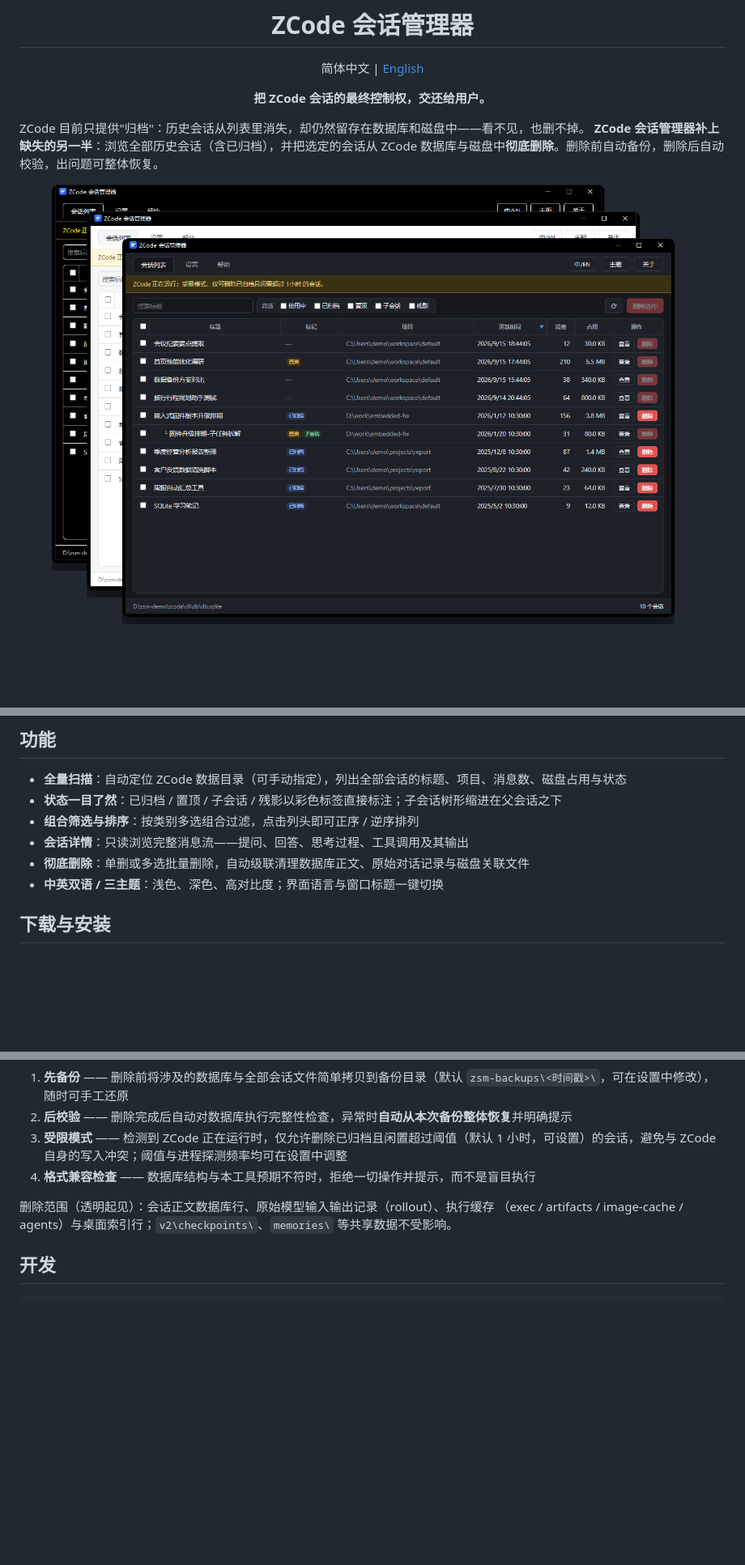
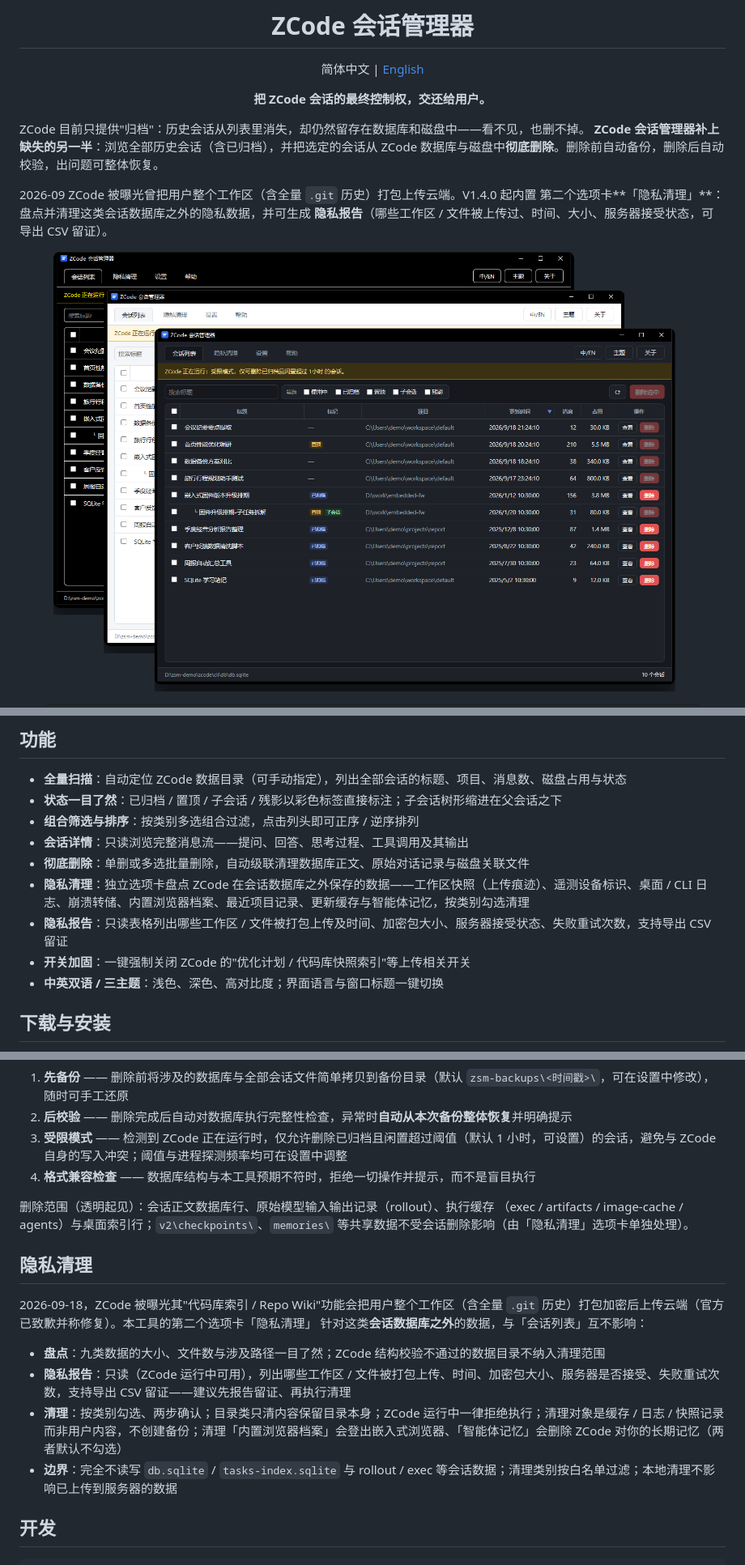
Before and after one commit to woooooooooolf/zcode-session-manager, a Markdown page: README.md, 3 parts joined by grey strips. Shown: that part at 81% size. GitHub-like rendering; pictures changed too: docs/screenshot-privacy.png (added), docs/screenshot.png; blank space fills up the shorter version.

```diff
--- a/README.md
+++ b/README.md
@@ -12,5 +12,9 @@ ZCode 目前只提供"归档"：历史会话从列表里消失，却仍然留存
 **ZCode 会话管理器补上缺失的另一半**：浏览全部历史会话（含已归档），并把选定的会话从
 ZCode 数据库与磁盘中**彻底删除**。删除前自动备份，删除后自动校验，出问题可整体恢复。
 
+2026-09 ZCode 被曝光曾把用户整个工作区（含全量 `.git` 历史）打包上传云端。V1.4.0 起内置
+第二个选项卡**「隐私清理」**：盘点并清理这类会话数据库之外的隐私数据，并可生成
+**隐私报告**（哪些工作区 / 文件被上传过、时间、大小、服务器接受状态，可导出 CSV 留证）。
+
 <div align="center">
   <img src="docs/screenshot.png" alt="ZCode 会话管理器主界面（演示数据）" width="880" />
@@ -23,6 +31,9 @@ ZCode 数据库与磁盘中**彻底删除**。删除前自动备份，删除后
 - **组合筛选与排序**：按类别多选组合过滤，点击列头即可正序 / 逆序排列
 - **会话详情**：只读浏览完整消息流——提问、回答、思考过程、工具调用及其输出
 - **彻底删除**：单删或多选批量删除，自动级联清理数据库正文、原始对话记录与磁盘关联文件
+- **隐私清理**：独立选项卡盘点 ZCode 在会话数据库之外保存的数据——工作区快照（上传痕迹）、遥测设备标识、桌面 / CLI 日志、崩溃转储、内置浏览器档案、最近项目记录、更新缓存与智能体记忆，按类别勾选清理
+- **隐私报告**：只读表格列出哪些工作区 / 文件被打包上传及时间、加密包大小、服务器接受状态、失败重试次数，支持导出 CSV 留证
+- **开关加固**：一键强制关闭 ZCode 的"优化计划 / 代码库快照索引"等上传相关开关
 - **中英双语 / 三主题**：浅色、深色、高对比度；界面语言与窗口标题一键切换
 
 ## 下载与安装
@@ -48,7 +59,18 @@ SmartScreen 提示，选择"仍要运行"即可。
 
 删除范围（透明起见）：会话正文数据库行、原始模型输入输出记录（rollout）、执行缓存
 （exec / artifacts / image-cache / agents）与桌面索引行；`v2\checkpoints\`、`memories\`
-等共享数据不受影响。
+等共享数据不受会话删除影响（由「隐私清理」选项卡单独处理）。
+
+## 隐私清理
+
+2026-09-18，ZCode 被曝光其"代码库索引 / Repo Wiki"功能会把用户整个工作区（含全量
+`.git` 历史）打包加密后上传云端（官方已致歉并称修复）。本工具的第二个选项卡「隐私清理」
+针对这类**会话数据库之外**的数据，与「会话列表」互不影响：
+
+- **盘点**：九类数据的大小、文件数与涉及路径一目了然；ZCode 结构校验不通过的数据目录不纳入清理范围
+- **隐私报告**：只读（ZCode 运行中可用），列出哪些工作区 / 文件被打包上传、时间、加密包大小、服务器是否接受、失败重试次数，支持导出 CSV 留证——建议先报告留证、再执行清理
+- **清理**：按类别勾选、两步确认；目录类只清内容保留目录本身；ZCode 运行中一律拒绝执行；清理对象是缓存 / 日志 / 快照记录而非用户内容，不创建备份；清理「内置浏览器档案」会登出嵌入式浏览器、「智能体记忆」会删除 ZCode 对你的长期记忆（两者默认不勾选）
+- **边界**：完全不读写 `db.sqlite` / `tasks-index.sqlite` 与 rollout / exec 等会话数据；清理类别按白名单过滤；本地清理不影响已上传到服务器的数据
 
 ## 开发
 
```
Also changed, not shown: other parts of README.md (+4 -0 lines), README.en.md (+39 -1 lines), docs/screenshot.en-privacy.png (added), docs/screenshot.en.png, 3 other files.
